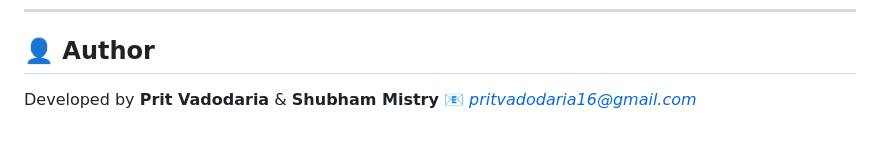
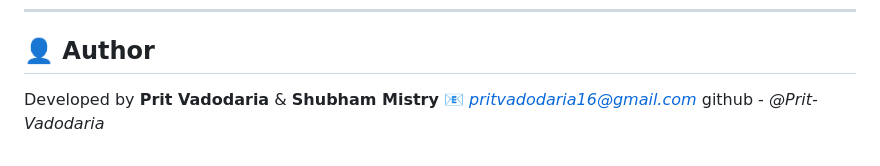
Before and after one commit to Prit-Vadodaria/MyCling-WebDev-Project, a Markdown page: README.md, the part around the change. Rendered like a GitHub page.

```diff
--- a/README.md
+++ b/README.md
@@ -124,3 +124,4 @@ cd My-cling-WebDevelopment-project-main
 ## 👤 Author
 Developed by **Prit Vadodaria**  & **Shubham Mistry**
 📧 *pritvadodaria16@gmail.com*
+github - *@Prit-Vadodaria*
```
